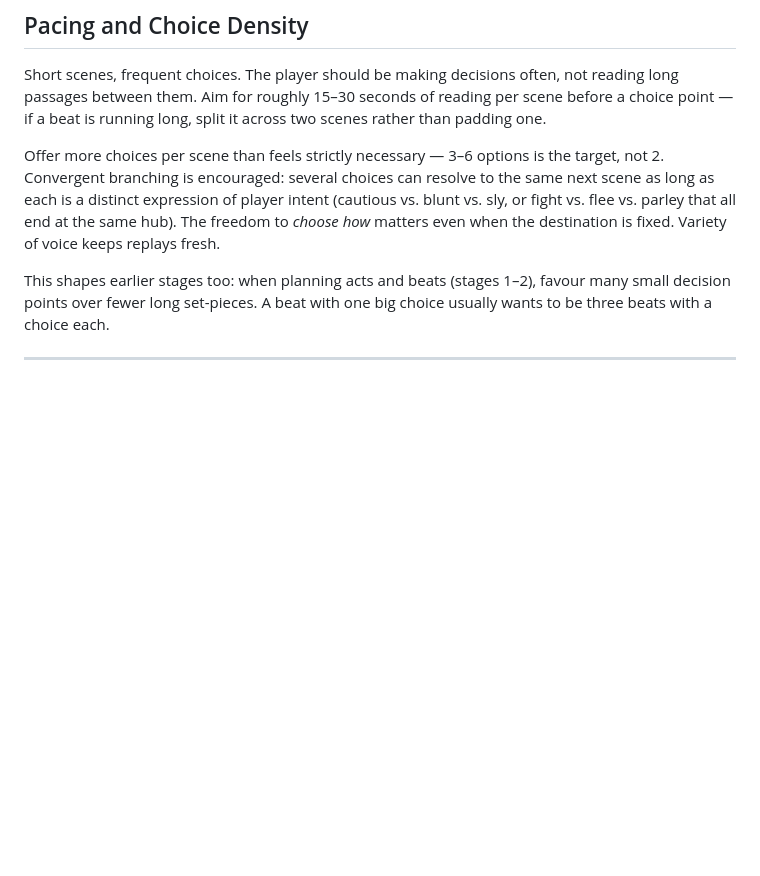
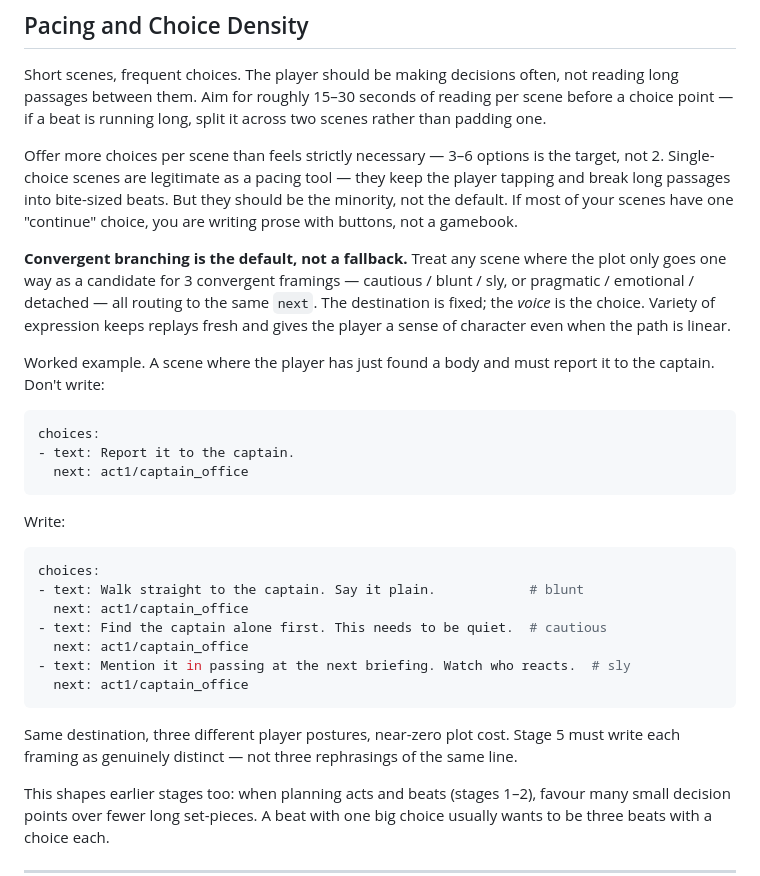
Before and after one commit to iguanaman/gamebook, a Markdown page: docs/storycrafting/principles.md, the part around the change. Rendered like a GitHub page; blank space fills up the shorter version.

Commit message:
docs(storycraft): make convergent branching the default, add act choice-density gate

````diff
--- a/docs/storycrafting/principles.md
+++ b/docs/storycrafting/principles.md
@@ -40,7 +40,31 @@ These are defaults, not laws. Override when the brief calls for it: a maximalist
 
 Short scenes, frequent choices. The player should be making decisions often, not reading long passages between them. Aim for roughly 15–30 seconds of reading per scene before a choice point — if a beat is running long, split it across two scenes rather than padding one.
 
-Offer more choices per scene than feels strictly necessary — 3–6 options is the target, not 2. Convergent branching is encouraged: several choices can resolve to the same next scene as long as each is a distinct expression of player intent (cautious vs. blunt vs. sly, or fight vs. flee vs. parley that all end at the same hub). The freedom to *choose how* matters even when the destination is fixed. Variety of voice keeps replays fresh.
+Offer more choices per scene than feels strictly necessary — 3–6 options is the target, not 2. Single-choice scenes are legitimate as a pacing tool — they keep the player tapping and break long passages into bite-sized beats. But they should be the minority, not the default. If most of your scenes have one "continue" choice, you are writing prose with buttons, not a gamebook.
+
+**Convergent branching is the default, not a fallback.** Treat any scene where the plot only goes one way as a candidate for 3 convergent framings — cautious / blunt / sly, or pragmatic / emotional / detached — all routing to the same `next`. The destination is fixed; the *voice* is the choice. Variety of expression keeps replays fresh and gives the player a sense of character even when the path is linear.
+
+Worked example. A scene where the player has just found a body and must report it to the captain. Don't write:
+
+```yaml
+choices:
+- text: Report it to the captain.
+  next: act1/captain_office
+```
+
+Write:
+
+```yaml
+choices:
+- text: Walk straight to the captain. Say it plain.            # blunt
+  next: act1/captain_office
+- text: Find the captain alone first. This needs to be quiet.  # cautious
+  next: act1/captain_office
+- text: Mention it in passing at the next briefing. Watch who reacts.  # sly
+  next: act1/captain_office
+```
+
+Same destination, three different player postures, near-zero plot cost. Stage 5 must write each framing as genuinely distinct — not three rephrasings of the same line.
 
 This shapes earlier stages too: when planning acts and beats (stages 1–2), favour many small decision points over fewer long set-pieces. A beat with one big choice usually wants to be three beats with a choice each.
 
````
Also changed, not shown: docs/storycrafting/stage-3-scene-breakdown.md (+3 -2 lines).
